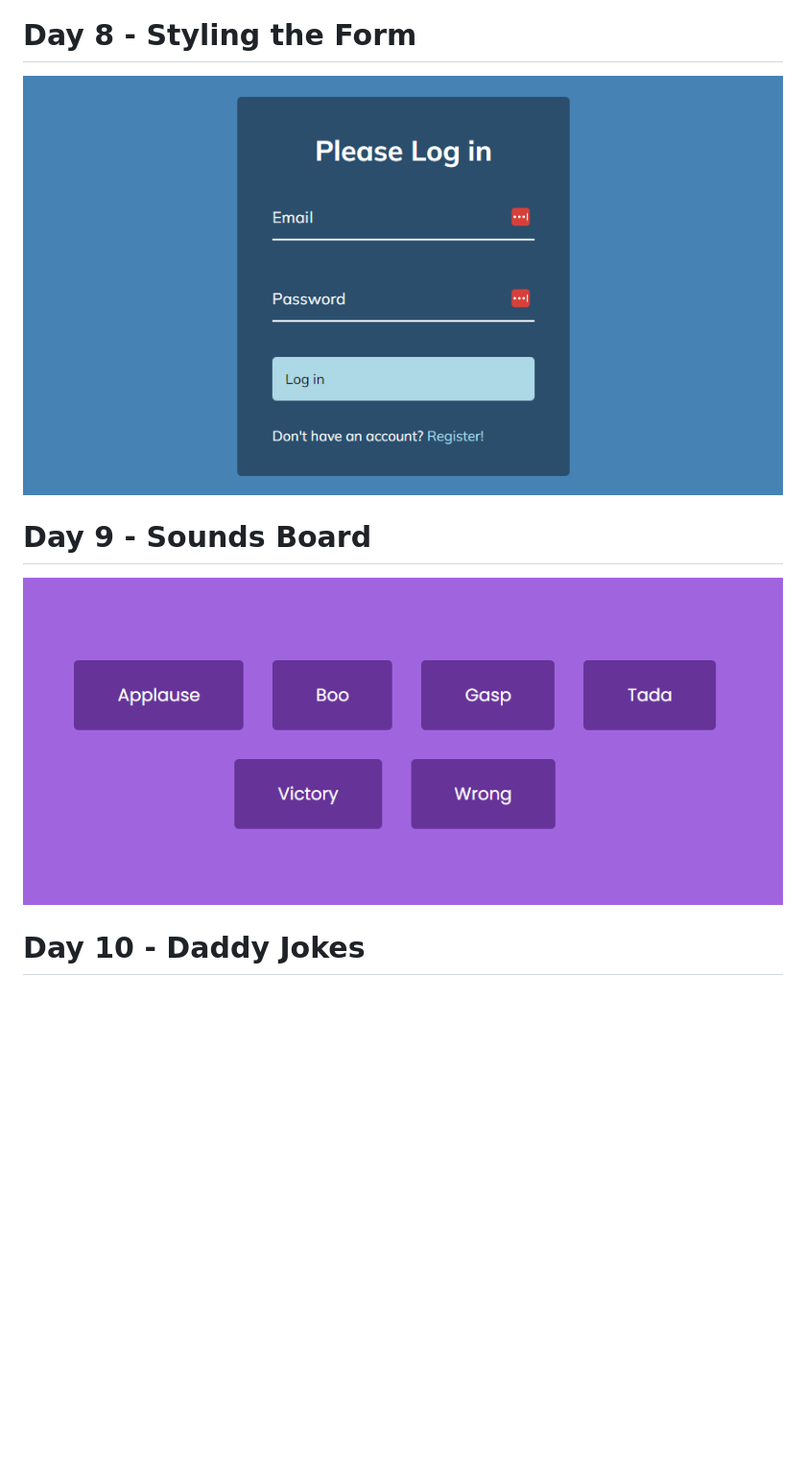
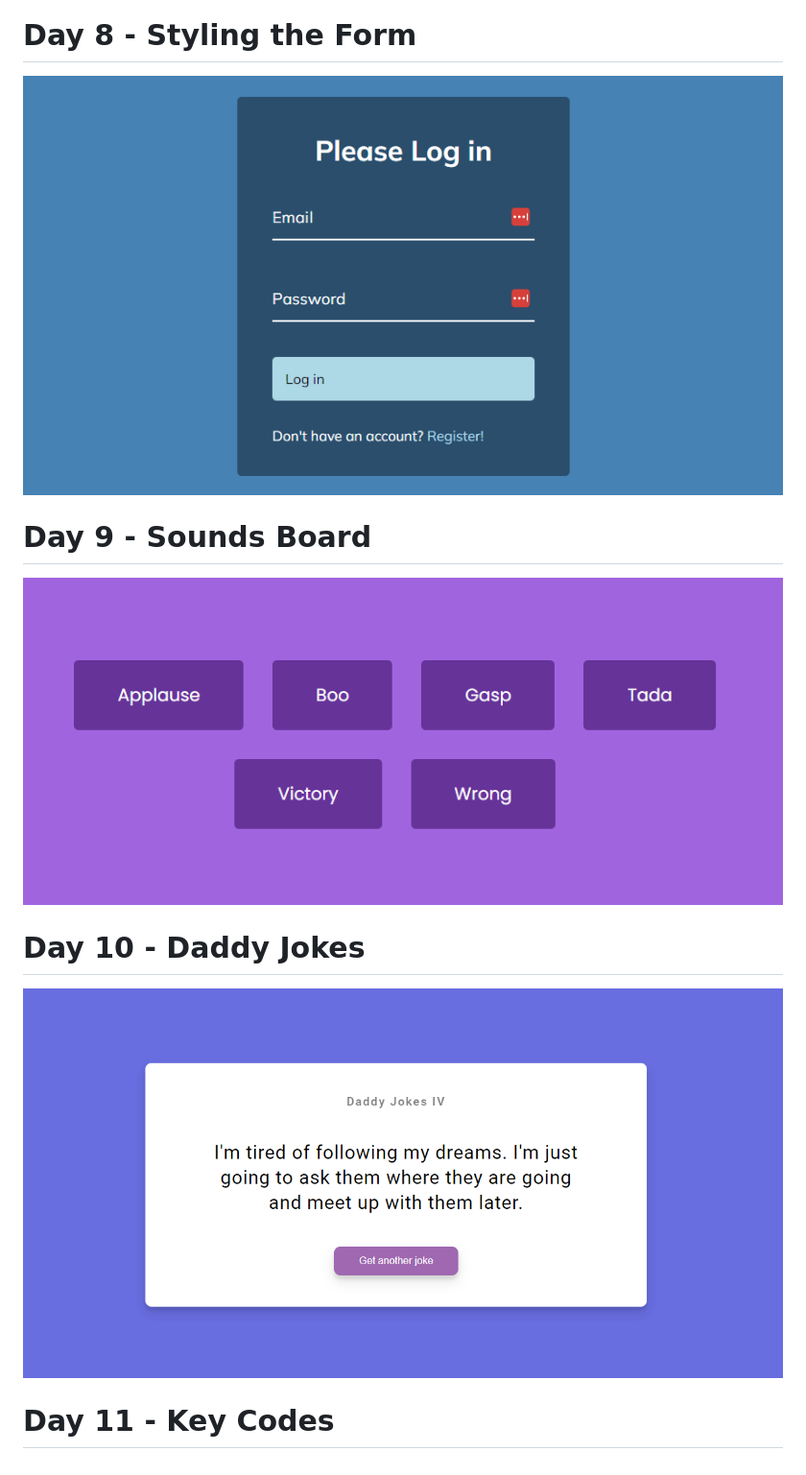
Before and after one commit to lenasedkiewicz/50projects50days, a Markdown page: README.md, the part around the change printed below. Shown: that part at 96% size. Rendered like a GitHub page; pictures changed too: readme-img/day10.png (added); blank space fills up the shorter version.

```diff
--- a/README.md
+++ b/README.md
@@ -50,2 +48,6 @@ Boilerplate for all course components.
 
 # Day 10 - Daddy Jokes
+
+![Daddy Jokes app screenshot](readme-img/day10.png)
+
+# Day 11 - Key Codes
```
Also changed, not shown: other parts of README.md (+9 -11 lines), day10/README.md (+5 -0 lines), day11/README.md (added, +3 -0 lines), 3 other files.
